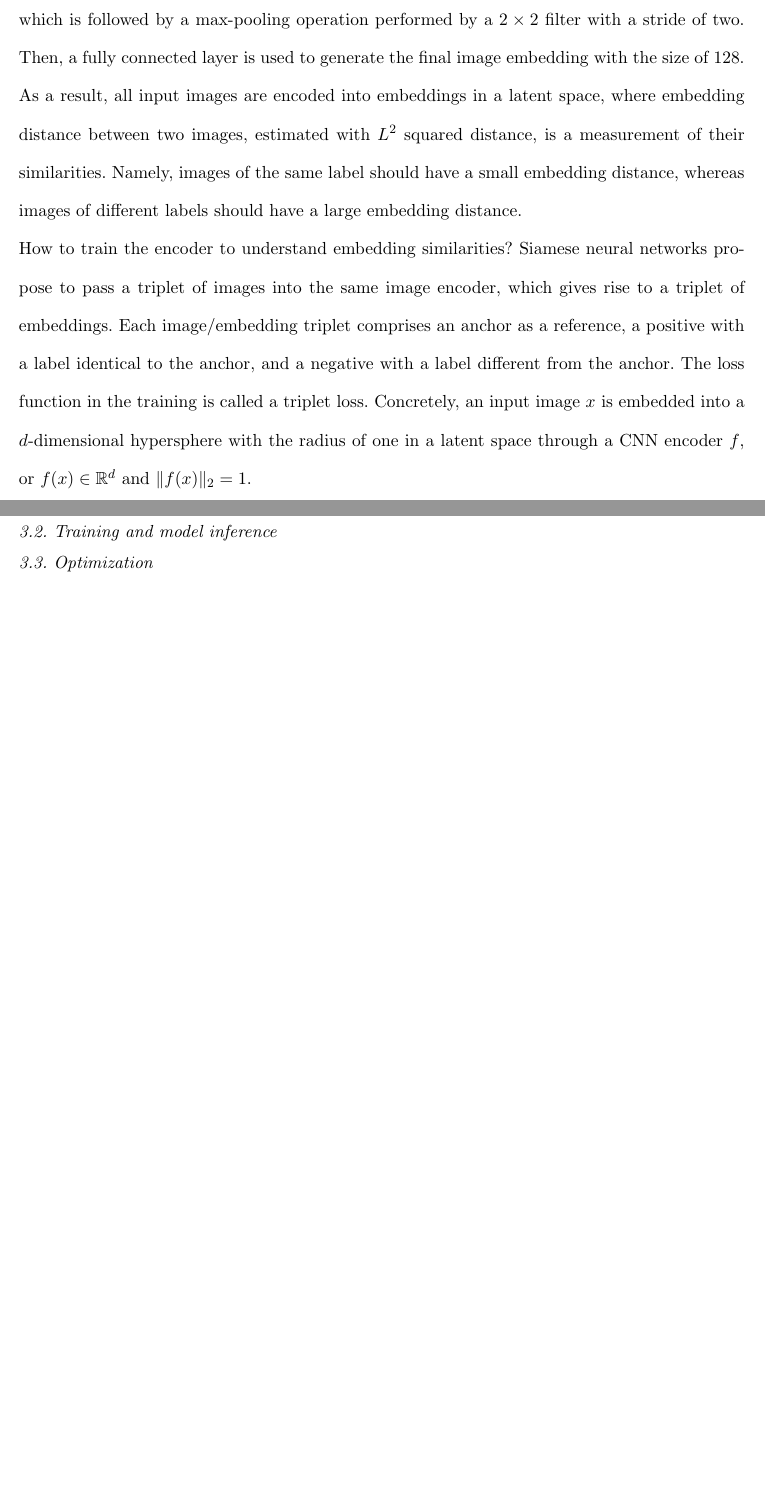
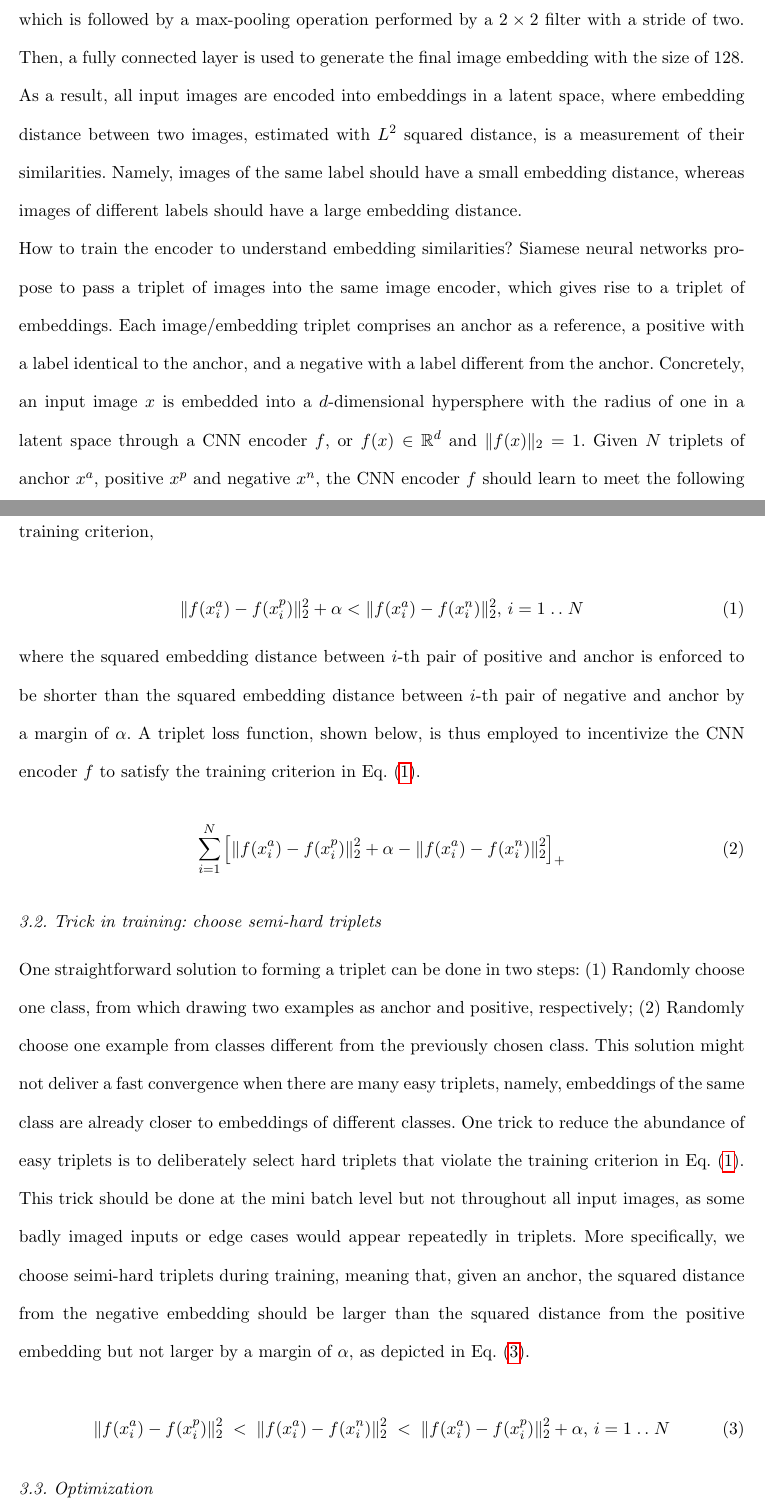
Before and after one commit to carbonscott/paper_SPI_classifier, a LaTeX document (main.tex, which reads sections/model.tex): two parts of pages 6 and 7 of 10, joined at a grey line, cut so that both start at the same text, the shorter picture padded with empty space. Compiled offline with pdfLaTeX; a LaTeX package or settings file that is missing is left out.

Commit message:
Complete 3.1, and begin writing on 3.2.

```diff
--- a/sections/model.tex
+++ b/sections/model.tex
@@ -34,16 +34,52 @@ How to train the encoder to understand embedding similarities?  Siamese neural
 networks propose to pass a triplet of images into the same image encoder, which
 gives rise to a triplet of embeddings.  Each image/embedding triplet comprises
 an anchor as a reference, a positive with a label identical to the anchor, and a
-negative with a label different from the anchor.  The loss function in the
-training is called a triplet loss.  Concretely, an input image $x$ is embedded
-into a $d$-dimensional hypersphere with the radius of one in a latent space
-through a CNN encoder $f$, or $f(x) \in \mathbb{R}^d$ and $\|f(x)\|_2=1$.
+negative with a label different from the anchor.  Concretely, an
+input image $x$ is embedded into a $d$-dimensional hypersphere with the radius
+of one in a latent space through a CNN encoder $f$, or $f(x) \in \mathbb{R}^d$
+and $\|f(x)\|_2=1$.  Given $N$ triplets of anchor $x^a$, positive $x^p$ and
+negative $x^n$, the CNN encoder $f$ should learn to meet the following training
+criterion,
+
+\newcommand{\isep}{\mathrel{{.}\,{.}}\nobreak}
+\begin{equation} \label{eq:1}
+    \begin{array}{l}
+       \|f(x_i^a) - f(x_i^p)\|_2^2 + \alpha < \|f(x_i^a) - f(x_i^n)\|_2^2, \, i = 1 \isep N
+    \end{array}
+\end{equation}
+
+where the squared embedding distance between $i$-th pair of positive and anchor
+is enforced to be shorter than the squared embedding distance between $i$-th
+pair of negative and anchor by a margin of $\alpha$.  A triplet loss function,
+shown below, is thus employed to incentivize the CNN encoder $f$ to satisfy the
+training criterion in Eq. (\ref{eq:1}).
+
+\begin{equation}
+    \sum_{i=1}^{N} \left[ \|f(x_i^a) - f(x_i^p)\|_2^2 + \alpha - \|f(x_i^a) -
+    f(x_i^n)\|_2^2 \right]_+
+\end{equation}
 
 
-%% \subsection{Image embedding, similarity measure and triplet loss}
+\subsection{Trick in training: choose semi-hard triplets}
 
+One straightforward solution to forming a triplet can be done in two steps: (1)
+Randomly choose one class, from which drawing two examples as anchor and
+positive, respectively; (2) Randomly choose one example from classes different
+from the previously chosen class.  This solution might not deliver a fast
+convergence when there are many easy triplets, namely, embeddings of the same
+class are already closer to embeddings of different classes.  One trick to
+reduce the abundance of easy triplets is to deliberately select hard triplets
+that violate the training criterion in Eq. (\ref{eq:1}).  This trick should be
+done at the mini batch level but not throughout all input images, as some badly
+imaged inputs or edge cases would appear repeatedly in triplets.  More
+specifically, we choose seimi-hard triplets during training, meaning that, given
+an anchor, the squared distance from the negative embedding should be larger
+than the squared distance from the positive embedding but not larger by a margin
+of $\alpha$, as depicted in Eq. (\ref{eq:3}).
 
-\subsection{Training and model inference}
+\begin{equation}\label{eq:3}
+    \|f(x_i^a) - f(x_i^p)\|_2^2 \;<\; \|f(x_i^a) - f(x_i^n)\|_2^2 \;<\; \|f(x_i^a) - f(x_i^p)\|_2^2 + \alpha, \, i = 1 \isep N
+\end{equation}
 
 
 \subsection{Optimization}
```
